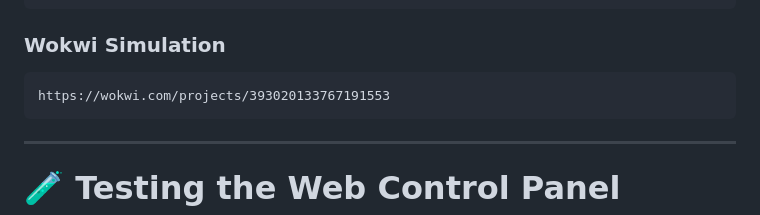
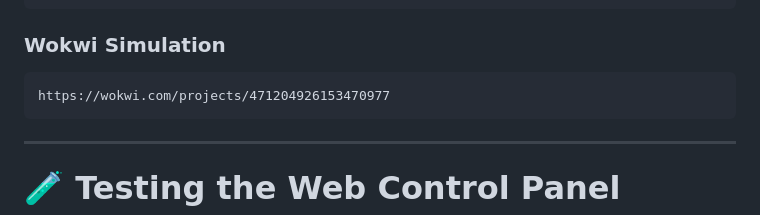
Before and after one commit to WaadAlfuraidi/ESP32-Robot-Control-System, a Markdown page: README.md, the part around the change. Rendered like a GitHub page.

````diff
--- a/README.md
+++ b/README.md
@@ -323,7 +323,7 @@ https://waad.freepage.cc/get_state.php
 ### Wokwi Simulation
 
 ```text
-https://wokwi.com/projects/393020133767191553
+https://wokwi.com/projects/471204926153470977
 ```
 
 ---
````
